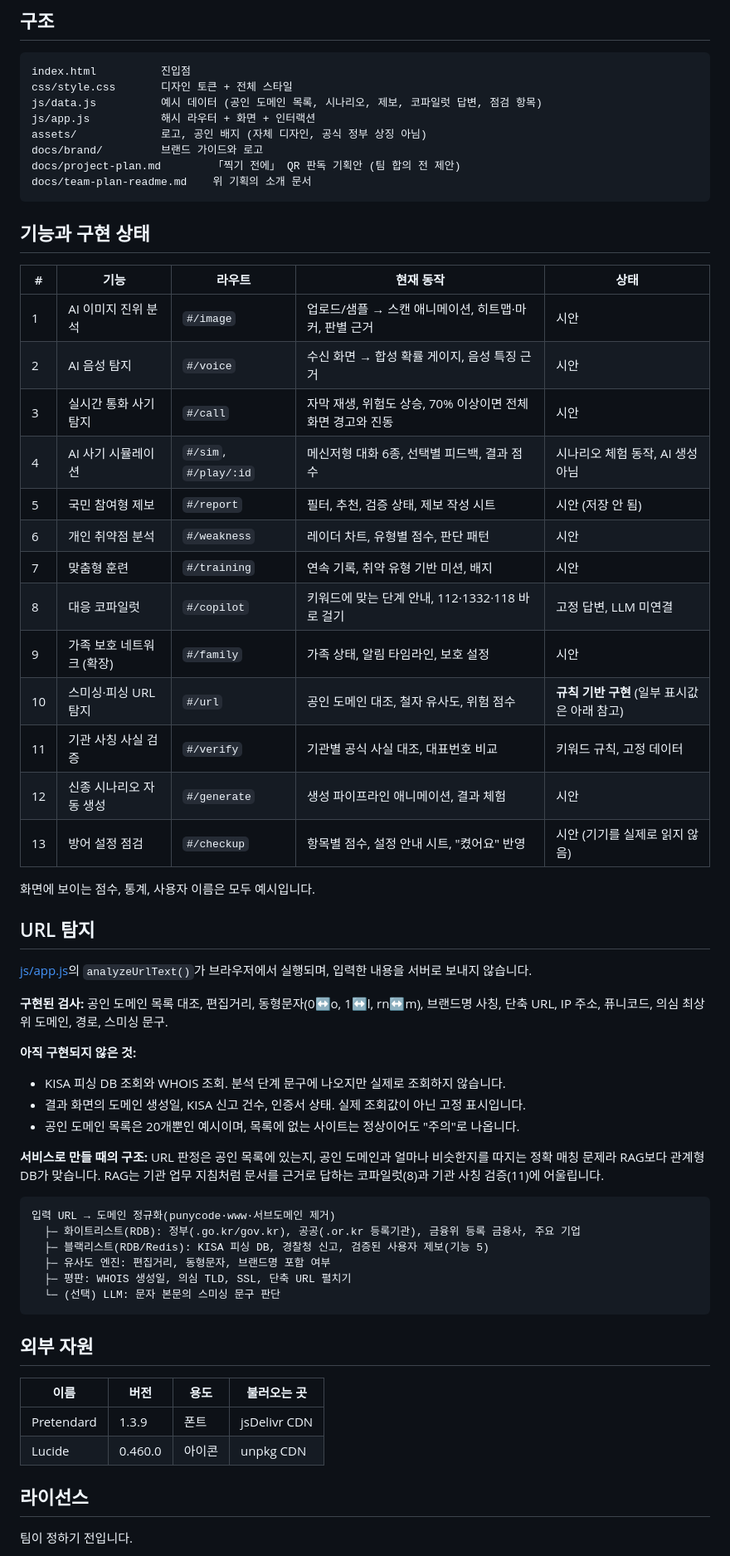
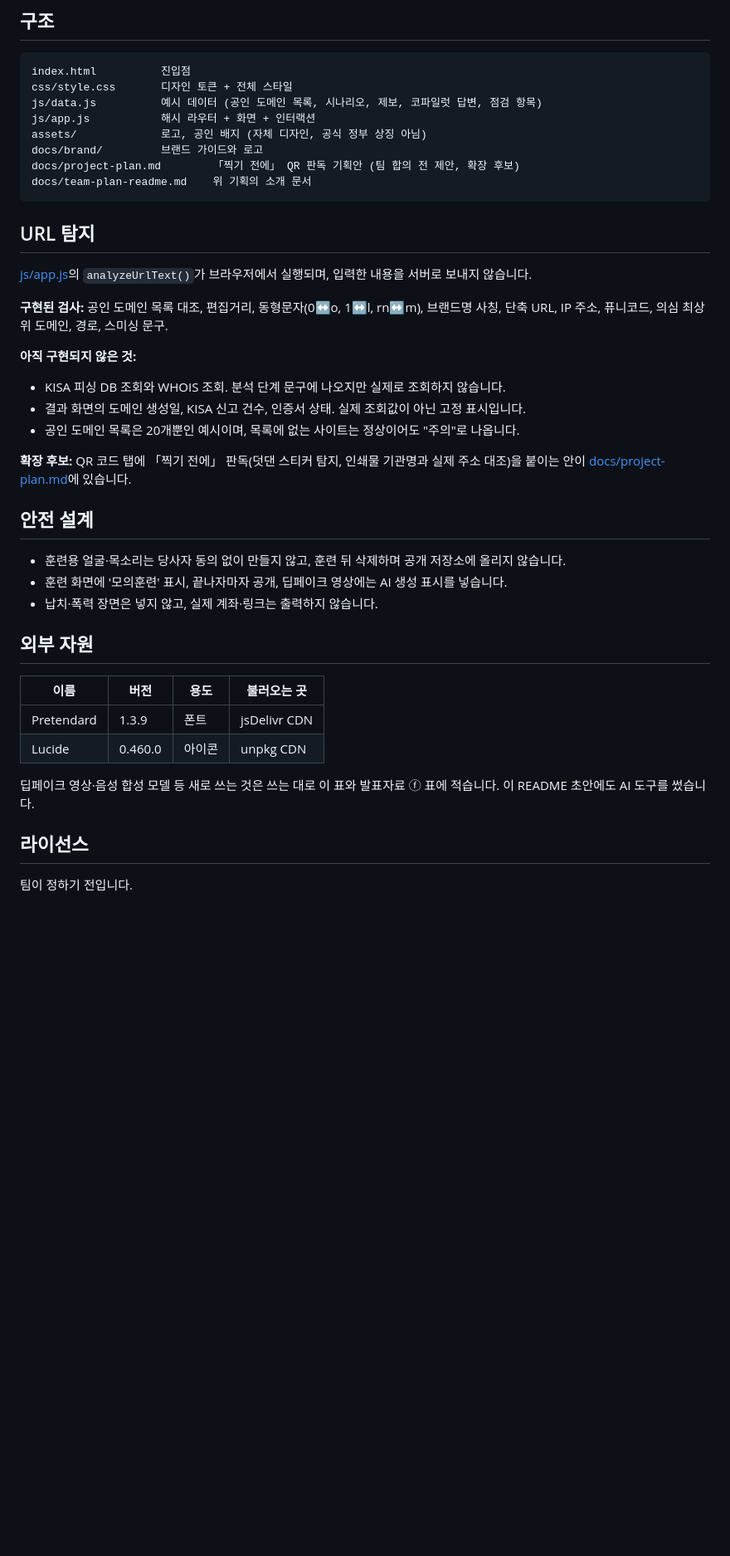
Before and after one commit to rla8127/CodySafe, a Markdown page: README.md, the part around one of its changes. Shown at 83% size. Rendered like a GitHub page; blank space fills up the shorter version.

````diff
--- a/README.md
+++ b/README.md
@@ -31,29 +93,9 @@ js/data.js          예시 데이터 (공인 도메인 목록, 시나리오, 제
 js/app.js           해시 라우터 + 화면 + 인터랙션
 assets/             로고, 공인 배지 (자체 디자인, 공식 정부 상징 아님)
 docs/brand/         브랜드 가이드와 로고
-docs/project-plan.md        「찍기 전에」 QR 판독 기획안 (팀 합의 전 제안)
+docs/project-plan.md        「찍기 전에」 QR 판독 기획안 (팀 합의 전 제안, 확장 후보)
 docs/team-plan-readme.md    위 기획의 소개 문서
 ```
-
-## 기능과 구현 상태
-
-| # | 기능 | 라우트 | 현재 동작 | 상태 |
-|---|------|--------|----------|------|
-| 1 | AI 이미지 진위 분석 | `#/image` | 업로드/샘플 → 스캔 애니메이션, 히트맵·마커, 판별 근거 | 시안 |
-| 2 | AI 음성 탐지 | `#/voice` | 수신 화면 → 합성 확률 게이지, 음성 특징 근거 | 시안 |
-| 3 | 실시간 통화 사기 탐지 | `#/call` | 자막 재생, 위험도 상승, 70% 이상이면 전체 화면 경고와 진동 | 시안 |
-| 4 | AI 사기 시뮬레이션 | `#/sim`, `#/play/:id` | 메신저형 대화 6종, 선택별 피드백, 결과 점수 | 시나리오 체험 동작, AI 생성 아님 |
-| 5 | 국민 참여형 제보 | `#/report` | 필터, 추천, 검증 상태, 제보 작성 시트 | 시안 (저장 안 됨) |
-| 6 | 개인 취약점 분석 | `#/weakness` | 레이더 차트, 유형별 점수, 판단 패턴 | 시안 |
-| 7 | 맞춤형 훈련 | `#/training` | 연속 기록, 취약 유형 기반 미션, 배지 | 시안 |
-| 8 | 대응 코파일럿 | `#/copilot` | 키워드에 맞는 단계 안내, 112·1332·118 바로 걸기 | 고정 답변, LLM 미연결 |
-| 9 | 가족 보호 네트워크 (확장) | `#/family` | 가족 상태, 알림 타임라인, 보호 설정 | 시안 |
-| 10 | 스미싱·피싱 URL 탐지 | `#/url` | 공인 도메인 대조, 철자 유사도, 위험 점수 | **규칙 기반 구현** (일부 표시값은 아래 참고) |
-| 11 | 기관 사칭 사실 검증 | `#/verify` | 기관별 공식 사실 대조, 대표번호 비교 | 키워드 규칙, 고정 데이터 |
-| 12 | 신종 시나리오 자동 생성 | `#/generate` | 생성 파이프라인 애니메이션, 결과 체험 | 시안 |
-| 13 | 방어 설정 점검 | `#/checkup` | 항목별 점수, 설정 안내 시트, "켰어요" 반영 | 시안 (기기를 실제로 읽지 않음) |
-
-화면에 보이는 점수, 통계, 사용자 이름은 모두 예시입니다.
 
 ## URL 탐지
 
@@ -67,16 +109,13 @@ docs/team-plan-readme.md    위 기획의 소개 문서
 - 결과 화면의 도메인 생성일, KISA 신고 건수, 인증서 상태. 실제 조회값이 아닌 고정 표시입니다.
 - 공인 도메인 목록은 20개뿐인 예시이며, 목록에 없는 사이트는 정상이어도 "주의"로 나옵니다.
 
-**서비스로 만들 때의 구조:** URL 판정은 공인 목록에 있는지, 공인 도메인과 얼마나 비슷한지를 따지는 정확 매칭 문제라 RAG보다 관계형 DB가 맞습니다. RAG는 기관 업무 지침처럼 문서를 근거로 답하는 코파일럿(8)과 기관 사칭 검증(11)에 어울립니다.
+**확장 후보:** QR 코드 탭에 「찍기 전에」 판독(덧댄 스티커 탐지, 인쇄물 기관명과 실제 주소 대조)을 붙이는 안이 [docs/project-plan.md](docs/project-plan.md)에 있습니다.
 
-```
-입력 URL → 도메인 정규화(punycode·www·서브도메인 제거)
-  ├─ 화이트리스트(RDB): 정부(.go.kr/gov.kr), 공공(.or.kr 등록기관), 금융위 등록 금융사, 주요 기업
-  ├─ 블랙리스트(RDB/Redis): KISA 피싱 DB, 경찰청 신고, 검증된 사용자 제보(기능 5)
-  ├─ 유사도 엔진: 편집거리, 동형문자, 브랜드명 포함 여부
-  ├─ 평판: WHOIS 생성일, 의심 TLD, SSL, 단축 URL 펼치기
-  └─ (선택) LLM: 문자 본문의 스미싱 문구 판단
-```
+## 안전 설계
+
+- 훈련용 얼굴·목소리는 당사자 동의 없이 만들지 않고, 훈련 뒤 삭제하며 공개 저장소에 올리지 않습니다.
+- 훈련 화면에 '모의훈련' 표시, 끝나자마자 공개, 딥페이크 영상에는 AI 생성 표시를 넣습니다.
+- 납치·폭력 장면은 넣지 않고, 실제 계좌·링크는 출력하지 않습니다.
 
 ## 외부 자원
 
@@ -85,6 +124,8 @@ docs/team-plan-readme.md    위 기획의 소개 문서
 | Pretendard | 1.3.9 | 폰트 | jsDelivr CDN |
 | Lucide | 0.460.0 | 아이콘 | unpkg CDN |
 
+딥페이크 영상·음성 합성 모델 등 새로 쓰는 것은 쓰는 대로 이 표와 발표자료 ⓕ 표에 적습니다. 이 README 초안에도 AI 도구를 썼습니다.
+
 ## 라이선스
 
 팀이 정하기 전입니다.
````
Also changed, not shown: other parts of README.md (+64 -2 lines).
